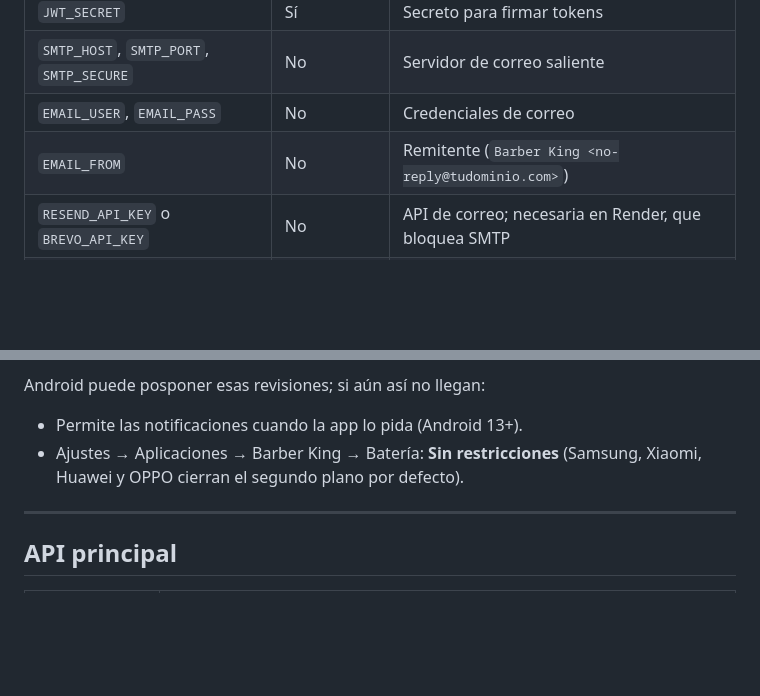
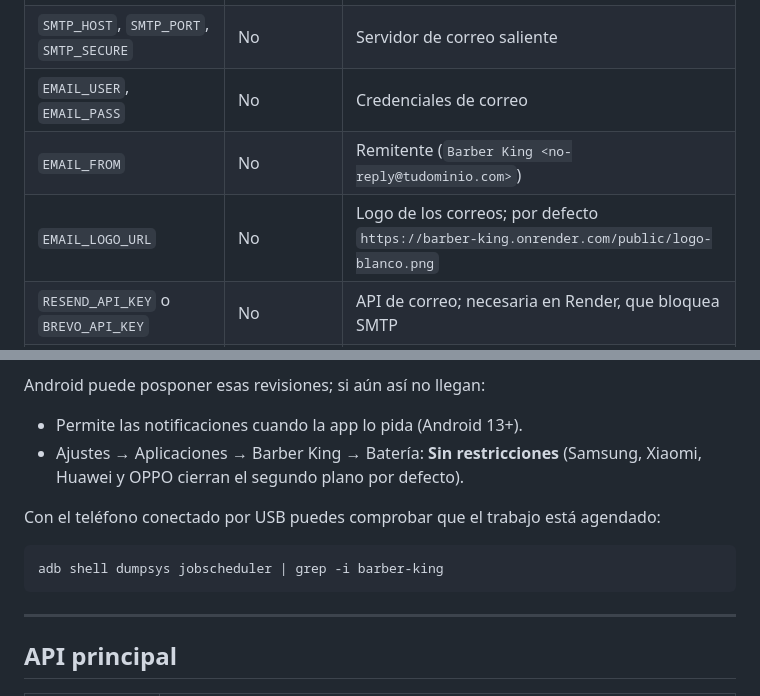
Before and after one commit to Hernando2007/barber-king, a Markdown page: README.md, 2 parts joined by grey strips. Drawn GitHub-style; blank space fills up the shorter version.

````diff
--- a/README.md
+++ b/README.md
@@ -155,6 +155,7 @@ El script de datos de prueba requiere que existan usuarios con id `2` (barbero)
 | `SMTP_HOST`, `SMTP_PORT`, `SMTP_SECURE` | No | Servidor de correo saliente |
 | `EMAIL_USER`, `EMAIL_PASS` | No | Credenciales de correo |
 | `EMAIL_FROM` | No | Remitente (`Barber King <no-reply@tudominio.com>`) |
+| `EMAIL_LOGO_URL` | No | Logo de los correos; por defecto `https://barber-king.onrender.com/public/logo-blanco.png` |
 | `RESEND_API_KEY` o `BREVO_API_KEY` | No | API de correo; necesaria en Render, que bloquea SMTP |
 | `GROQ_API_KEY` | No | Habilita el chat IA y la recomendación de cortes |
 | `GOOGLE_CLIENT_ID` | No | Habilita el inicio de sesión con Google |
@@ -237,6 +283,12 @@ Android puede posponer esas revisiones; si aún así no llegan:
 - Permite las notificaciones cuando la app lo pida (Android 13+).
 - Ajustes → Aplicaciones → Barber King → Batería: **Sin restricciones**
   (Samsung, Xiaomi, Huawei y OPPO cierran el segundo plano por defecto).
+
+Con el teléfono conectado por USB puedes comprobar que el trabajo está agendado:
+
+```bash
+adb shell dumpsys jobscheduler | grep -i barber-king
+```
 
 ---
 
````
Also changed, not shown: other parts of README.md (+48 -3 lines).
